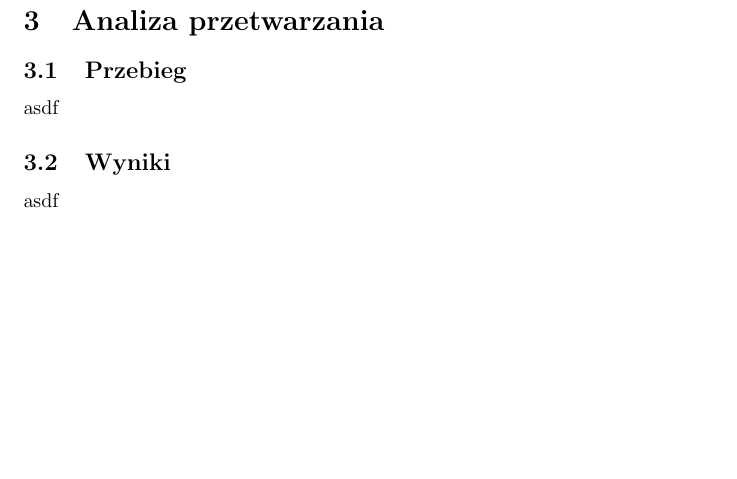
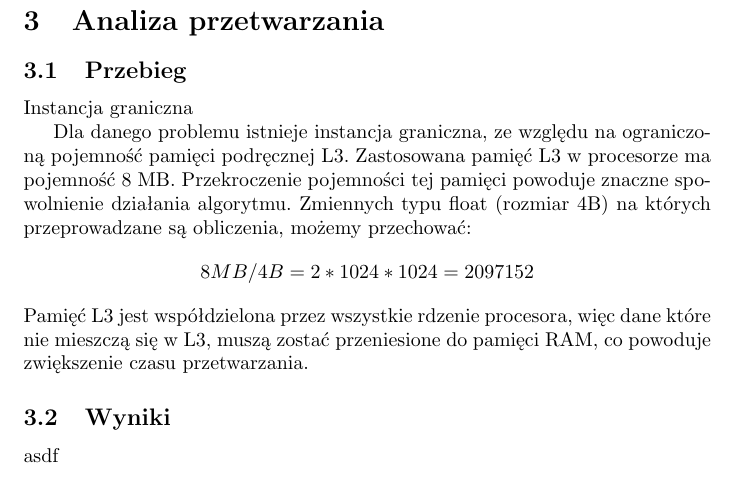
Before and after one commit to Dombearx/PR-Walkowiak, a LaTeX document (sprawozdanie.tex): part of page 5 of 6, cut so that both start at the same text, the shorter picture padded with empty space. Compiled offline with pdfLaTeX.

Commit message:
Dodano opis pamięci L3

```diff
--- a/sprawozdanie.tex
+++ b/sprawozdanie.tex
@@ -154,7 +154,12 @@ Powyższy rysunek przedstawia, które elementy każdej z 3 macierzy są brane po
 
 \section{Analiza przetwarzania}
 \subsection{Przebieg}
-asdf
+Instancja graniczna
+
+Dla danego problemu istnieje instancja graniczna, ze względu na ograniczoną pojemność pamięci podręcznej L3. Zastosowana pamięć L3 w procesorze ma pojemność 8 MB. Przekroczenie pojemności tej pamięci powoduje znaczne spowolnienie działania algorytmu. Zmiennych typu float (rozmiar 4B) na których przeprowadzane są obliczenia, możemy przechować:
+\[ 8MB/4B = 2 * 1024 * 1024 = 2097152 \]
+Pamięć L3 jest współdzielona przez wszystkie rdzenie procesora, więc dane które nie mieszczą się w L3, muszą zostać przeniesione do pamięci RAM, co powoduje zwiększenie czasu przetwarzania.
+
 \subsection{Wyniki}
 asdf
 \subsection{Prezentacja wzorców}
```
